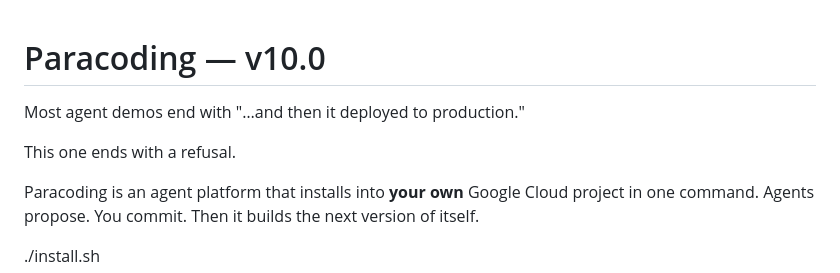
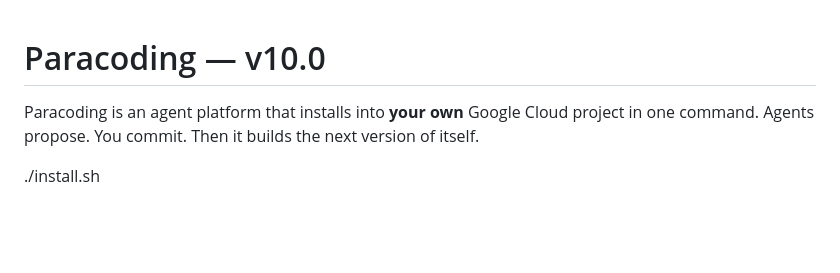
Before and after one commit to paracoding-ai/paracoding-oss, a Markdown page: README.md, the part around the change. Rendered like a GitHub page; blank space fills up the shorter version.

Commit message:
README: drop the opening hook, lead with what the product is

```diff
--- a/README.md
+++ b/README.md
@@ -1,8 +1,4 @@
 # Paracoding — v10.0
-
-Most agent demos end with "…and then it deployed to production."
-
-This one ends with a refusal.
 
 Paracoding is an agent platform that installs into **your own** Google Cloud project in one
 command. Agents propose. You commit. Then it builds the next version of itself.
```
